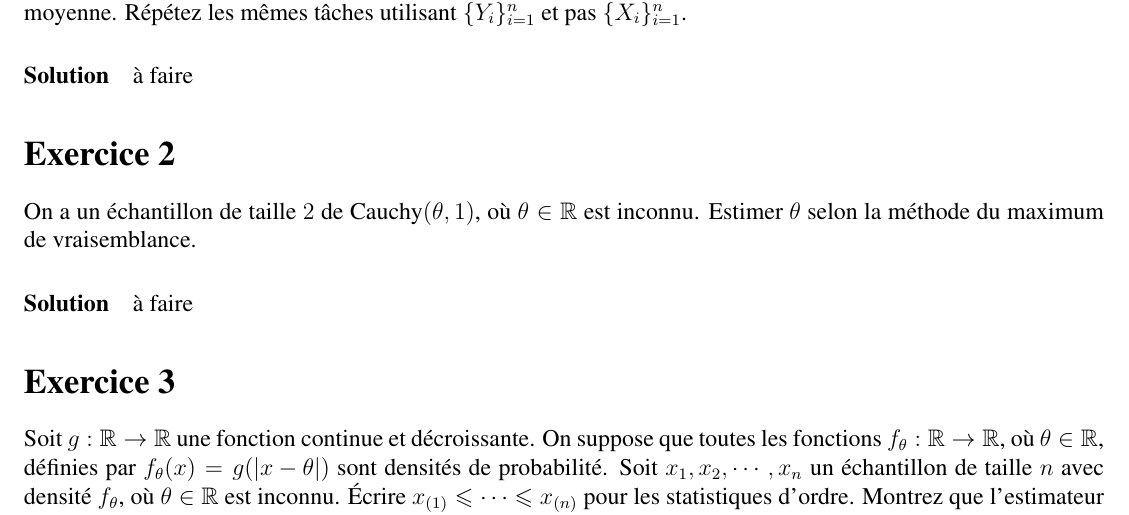
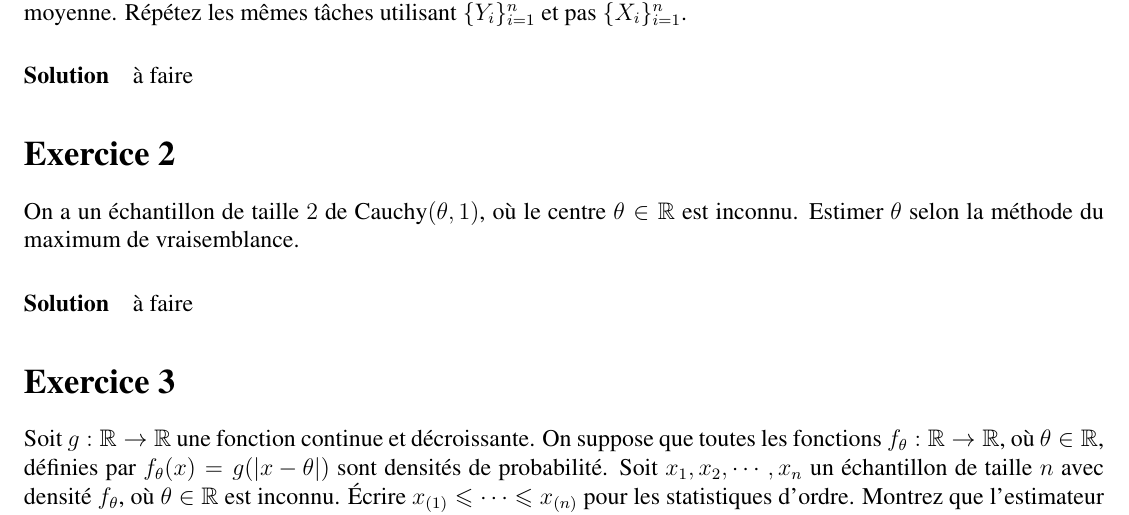
Before and after one commit to PONY1ST/inference_devoir_2, a LaTeX document (inference_devoir_2.tex, which reads exercice_2.tex): part of page 2 of 2, cut so that both start at the same text. Compiled offline with pdfLaTeX.

Commit message:
改掉一个笔误。

```diff
--- a/exercice_2.tex
+++ b/exercice_2.tex
@@ -5,7 +5,7 @@
 
 \section*{Exercice 2}
 
-On a un échantillon de taille $2$ de $\text{Cauchy}(\theta, 1)$, où $\theta \in \mathbb{R}$ est inconnu.
+On a un échantillon de taille $2$ de $\text{Cauchy}(\theta, 1)$, où le centre $\theta \in \mathbb{R}$ est inconnu.
 Estimer $\theta$ selon la méthode du maximum de vraisemblance.
 
 \paragraph{Solution}
```
Also changed, not shown: inference_devoir_2.pdf, 1 other file.
